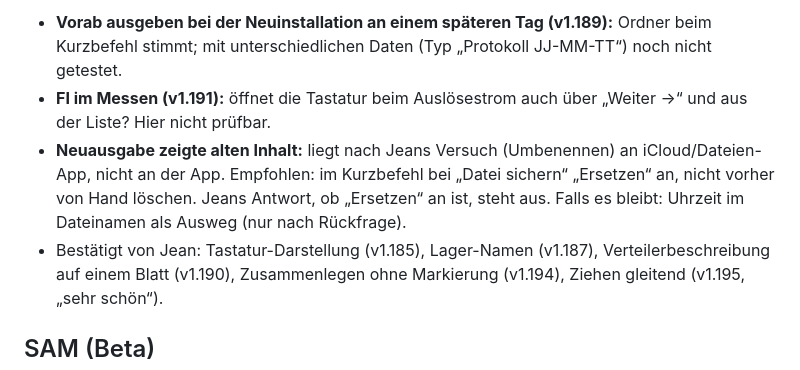
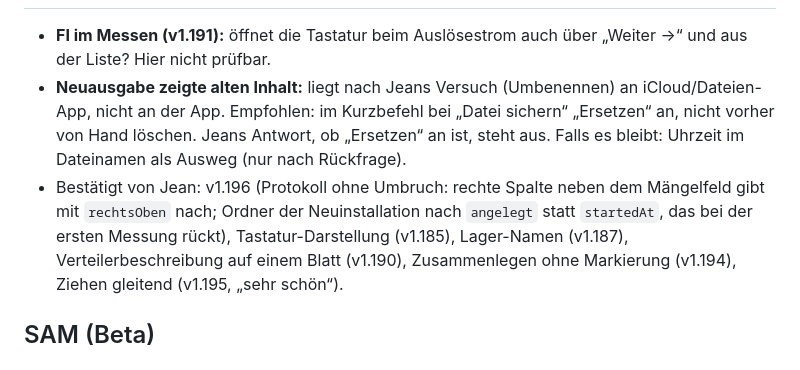
Before and after one commit to 7zd5zyccrd-beep/E-Assistent, a Markdown page: CLAUDE.md, the part around one of its changes. Rendered like a GitHub page.

Commit message:
CLAUDE.md: v1.196 von Jean bestaetigt
Co-Authored-By: Claude Opus 5.5 <noreply@anthropic.com>
Claude-Session: https://claude.ai/code/session_01Vy7ZU9LtZAZEgUb9rx7EeQ

```diff
--- a/CLAUDE.md
+++ b/CLAUDE.md
@@ -214,14 +214,13 @@ F9–F11 a; F7 nach VDE-Nachtrag: R_PE je Kreis).
 
-- **Vorab ausgeben bei der Neuinstallation an einem späteren Tag (v1.189):** Ordner
-  beim Kurzbefehl stimmt; mit unterschiedlichen Daten (Typ „Protokoll JJ-MM-TT“)
-  noch nicht getestet.
 - **FI im Messen (v1.191):** öffnet die Tastatur beim Auslösestrom auch über „Weiter →“
   und aus der Liste? Hier nicht prüfbar.
 - **Neuausgabe zeigte alten Inhalt:** liegt nach Jeans Versuch (Umbenennen) an
   iCloud/Dateien-App, nicht an der App. Empfohlen: im Kurzbefehl bei „Datei sichern“
   „Ersetzen“ an, nicht vorher von Hand löschen. Jeans Antwort, ob „Ersetzen“ an ist,
   steht aus. Falls es bleibt: Uhrzeit im Dateinamen als Ausweg (nur nach Rückfrage).
-- Bestätigt von Jean: Tastatur-Darstellung (v1.185), Lager-Namen (v1.187),
+- Bestätigt von Jean: v1.196 (Protokoll ohne Umbruch: rechte Spalte neben dem
+  Mängelfeld gibt mit `rechtsOben` nach; Ordner der Neuinstallation nach
+  `angelegt` statt `startedAt`, das bei der ersten Messung rückt), Tastatur-Darstellung (v1.185), Lager-Namen (v1.187),
   Verteilerbeschreibung auf einem Blatt (v1.190), Zusammenlegen ohne Markierung
   (v1.194), Ziehen gleitend (v1.195, „sehr schön“).
 
```
Also changed, not shown: other parts of CLAUDE.md (+1 -1 lines).
